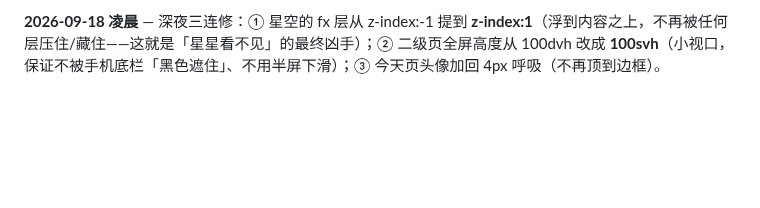
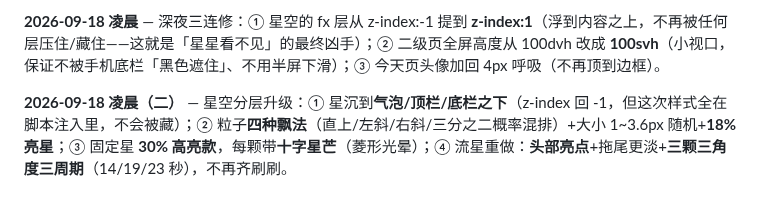
Before and after one commit to Sonagi130/hearth, a Markdown page: README.md, the part around the change. GitHub-like rendering; blank space fills up the shorter version.

Commit message:
hearth: README.md (2026-09-17T16:13)

```diff
--- a/README.md
+++ b/README.md
@@ -237,3 +237,5 @@ icon.svg / icon-192.png / icon-512.png   图标
 **2026-09-17 深夜（六）** — 治「改了没变」的根治手段：① 把一切关键星空样式（星星/流星/粒子、开关、思考链、二级页全屏、API面板深色、侧栏深色）**直接写进 skin.js 注入页面**（star-patch，2.4KB），从此不再依赖样式表的缓存状态；② 所有资源版本号升到 v=3（shelf.css/ui.js/skin.js/memtree.js）；③ API 面板（md-card）在星空下改成深空玻璃。
 
 **2026-09-18 凌晨** — 深夜三连修：① 星空的 fx 层从 z-index:-1 提到 **z-index:1**（浮到内容之上，不再被任何层压住/藏住——这就是「星星看不见」的最终凶手）；② 二级页全屏高度从 100dvh 改成 **100svh**（小视口，保证不被手机底栏「黑色遮住」、不用半屏下滑）；③ 今天页头像加回 4px 呼吸（不再顶到边框）。
+
+**2026-09-18 凌晨（二）** — 星空分层升级：① 星沉到**气泡/顶栏/底栏之下**（z-index 回 -1，但这次样式全在脚本注入里，不会被藏）；② 粒子**四种飘法**（直上/左斜/右斜/三分之二概率混排）+大小 1~3.6px 随机+**18% 亮星**；③ 固定星 **30% 高亮款**，每颗带**十字星芒**（菱形光晕）；④ 流星重做：**头部亮点**+拖尾更淡+**三颗三角度三周期**（14/19/23 秒），不再齐刷刷。
```
